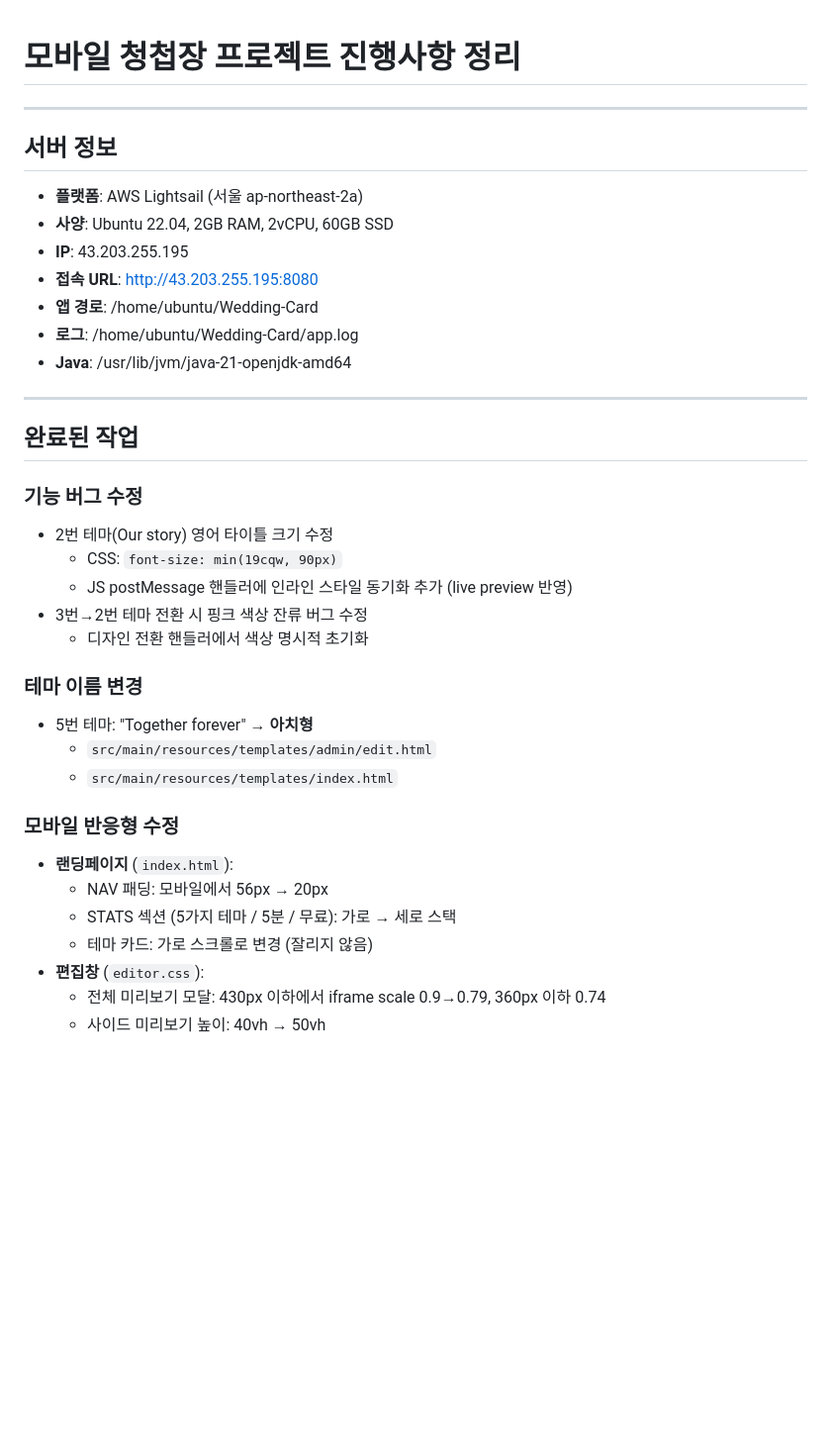
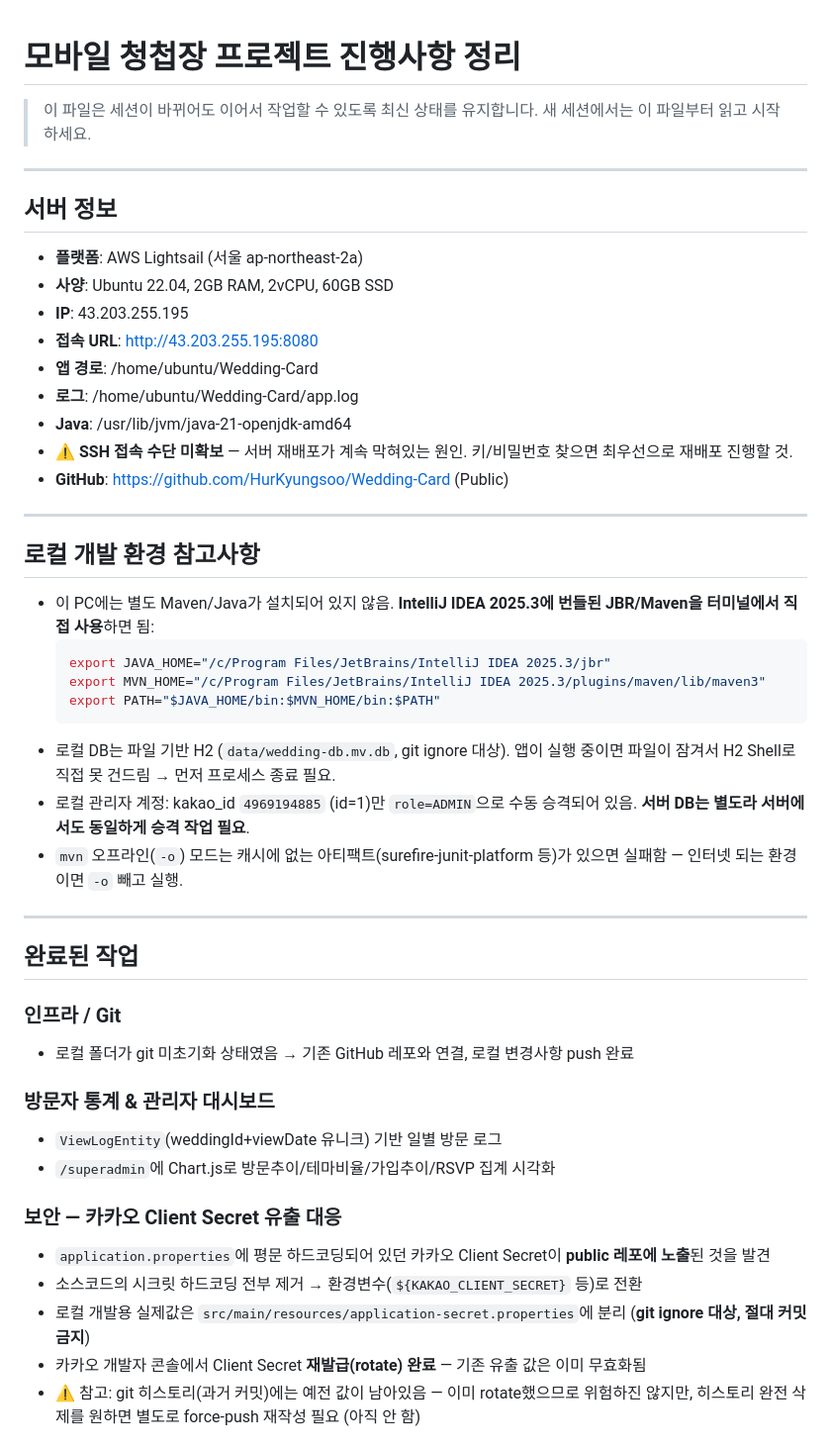
Before and after one commit to HurKyungsoo/Wedding-Card, a Markdown page: #Uc9c4#Ud589#Uc0ac#Ud56d#Uc815#Ub9ac.md, the part around one of its changes. Shown at 99% size. GitHub-like rendering; blank space fills up the shorter version.

````diff
--- a/#Uc9c4#Ud589#Uc0ac#Ud56d#Uc815#Ub9ac.md
+++ b/#Uc9c4#Ud589#Uc0ac#Ud56d#Uc815#Ub9ac.md
@@ -1,4 +1,6 @@
 # 모바일 청첩장 프로젝트 진행사항 정리
+
+> 이 파일은 세션이 바뀌어도 이어서 작업할 수 있도록 최신 상태를 유지합니다. 새 세션에서는 이 파일부터 읽고 시작하세요.
 
 ---
 
@@ -10,29 +12,37 @@
 - **앱 경로**: /home/ubuntu/Wedding-Card
 - **로그**: /home/ubuntu/Wedding-Card/app.log
 - **Java**: /usr/lib/jvm/java-21-openjdk-amd64
+- **⚠️ SSH 접속 수단 미확보** — 서버 재배포가 계속 막혀있는 원인. 키/비밀번호 찾으면 최우선으로 재배포 진행할 것.
+- **GitHub**: https://github.com/HurKyungsoo/Wedding-Card (Public)
+
+---
+
+## 로컬 개발 환경 참고사항
+- 이 PC에는 별도 Maven/Java가 설치되어 있지 않음. **IntelliJ IDEA 2025.3에 번들된 JBR/Maven을 터미널에서 직접 사용**하면 됨:
+  ```bash
+  export JAVA_HOME="/c/Program Files/JetBrains/IntelliJ IDEA 2025.3/jbr"
+  export MVN_HOME="/c/Program Files/JetBrains/IntelliJ IDEA 2025.3/plugins/maven/lib/maven3"
+  export PATH="$JAVA_HOME/bin:$MVN_HOME/bin:$PATH"
+  ```
+- 로컬 DB는 파일 기반 H2 (`data/wedding-db.mv.db`, git ignore 대상). 앱이 실행 중이면 파일이 잠겨서 H2 Shell로 직접 못 건드림 → 먼저 프로세스 종료 필요.
+- 로컬 관리자 계정: kakao_id `4969194885` (id=1)만 `role=ADMIN`으로 수동 승격되어 있음. **서버 DB는 별도라 서버에서도 동일하게 승격 작업 필요**.
+- `mvn` 오프라인(`-o`) 모드는 캐시에 없는 아티팩트(surefire-junit-platform 등)가 있으면 실패함 — 인터넷 되는 환경이면 `-o` 빼고 실행.
 
 ---
 
 ## 완료된 작업
 
-### 기능 버그 수정
-- 2번 테마(Our story) 영어 타이틀 크기 수정
-  - CSS: `font-size: min(19cqw, 90px)`
-  - JS postMessage 핸들러에 인라인 스타일 동기화 추가 (live preview 반영)
-- 3번→2번 테마 전환 시 핑크 색상 잔류 버그 수정
-  - 디자인 전환 핸들러에서 색상 명시적 초기화
+### 인프라 / Git
+- 로컬 폴더가 git 미초기화 상태였음 → 기존 GitHub 레포와 연결, 로컬 변경사항 push 완료
 
-### 테마 이름 변경
-- 5번 테마: "Together forever" → **아치형**
-  - `src/main/resources/templates/admin/edit.html`
-  - `src/main/resources/templates/index.html`
+### 방문자 통계 & 관리자 대시보드
+- `ViewLogEntity`(weddingId+viewDate 유니크) 기반 일별 방문 로그
+- `/superadmin`에 Chart.js로 방문추이/테마비율/가입추이/RSVP 집계 시각화
 
-### 모바일 반응형 수정
-- **랜딩페이지** (`index.html`):
-  - NAV 패딩: 모바일에서 56px → 20px
-  - STATS 섹션 (5가지 테마 / 5분 / 무료): 가로 → 세로 스택
-  - 테마 카드: 가로 스크롤로 변경 (잘리지 않음)
-- **편집창** (`editor.css`):
-  - 전체 미리보기 모달: 430px 이하에서 iframe scale 0.9→0.79, 360px 이하 0.74
-  - 사이드 미리보기 높이: 40vh → 50vh
+### 보안 — 카카오 Client Secret 유출 대응
+- `application.properties`에 평문 하드코딩되어 있던 카카오 Client Secret이 **public 레포에 노출**된 것을 발견
+- 소스코드의 시크릿 하드코딩 전부 제거 → 환경변수(`${KAKAO_CLIENT_SECRET}` 등)로 전환
+- 로컬 개발용 실제값은 `src/main/resources/application-secret.properties`에 분리 (**git ignore 대상, 절대 커밋 금지**)
+- 카카오 개발자 콘솔에서 Client Secret **재발급(rotate) 완료** — 기존 유출 값은 이미 무효화됨
+- ⚠️ 참고: git 히스토리(과거 커밋)에는 예전 값이 남아있음 — 이미 rotate했으므로 위험하진 않지만, 히스토리 완전 삭제를 원하면 별도로 force-push 재작성 필요 (아직 안 함)
 
````
Also changed, not shown: other parts of #Uc9c4#Ud589#Uc0ac#Ud56d#Uc815#Ub9ac.md (+46 -19 lines).
